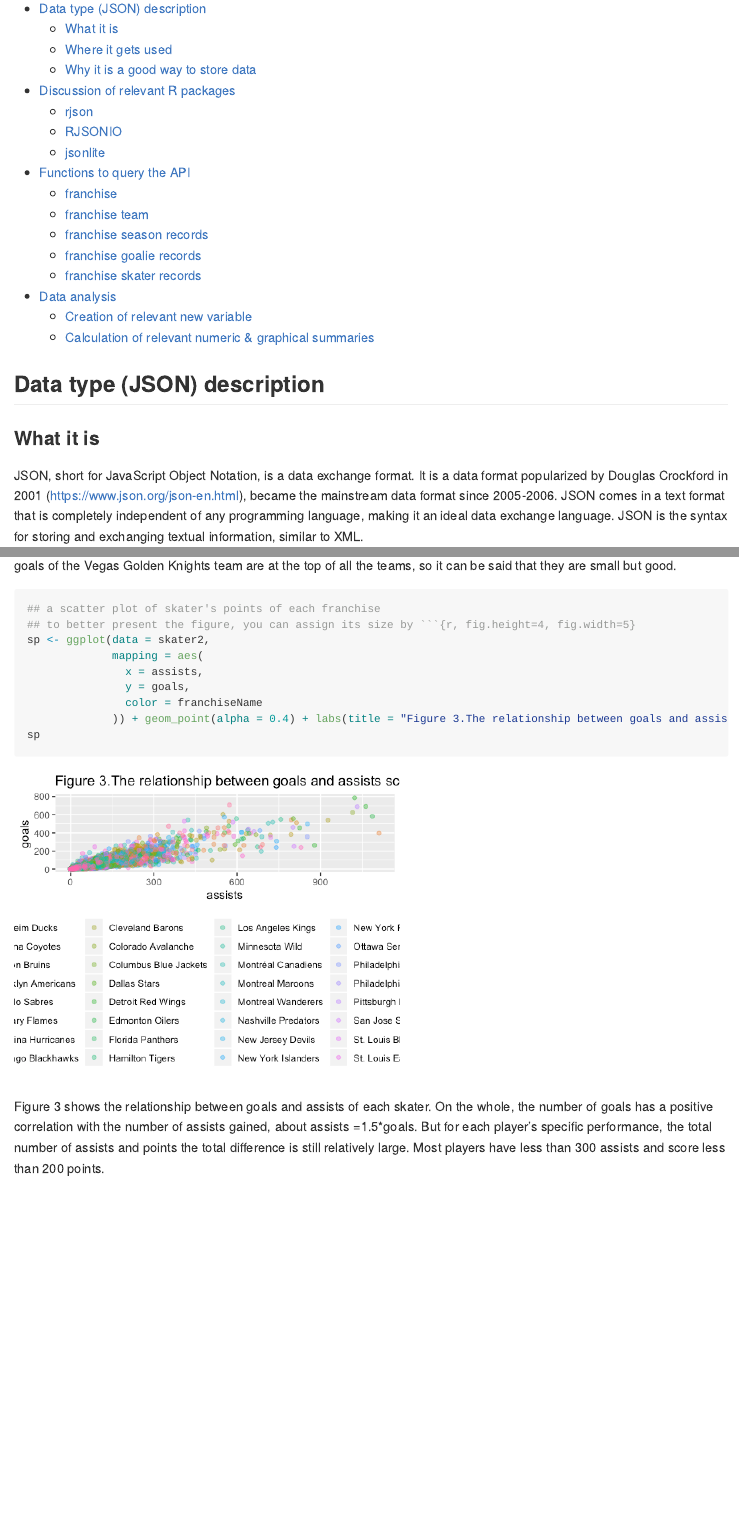
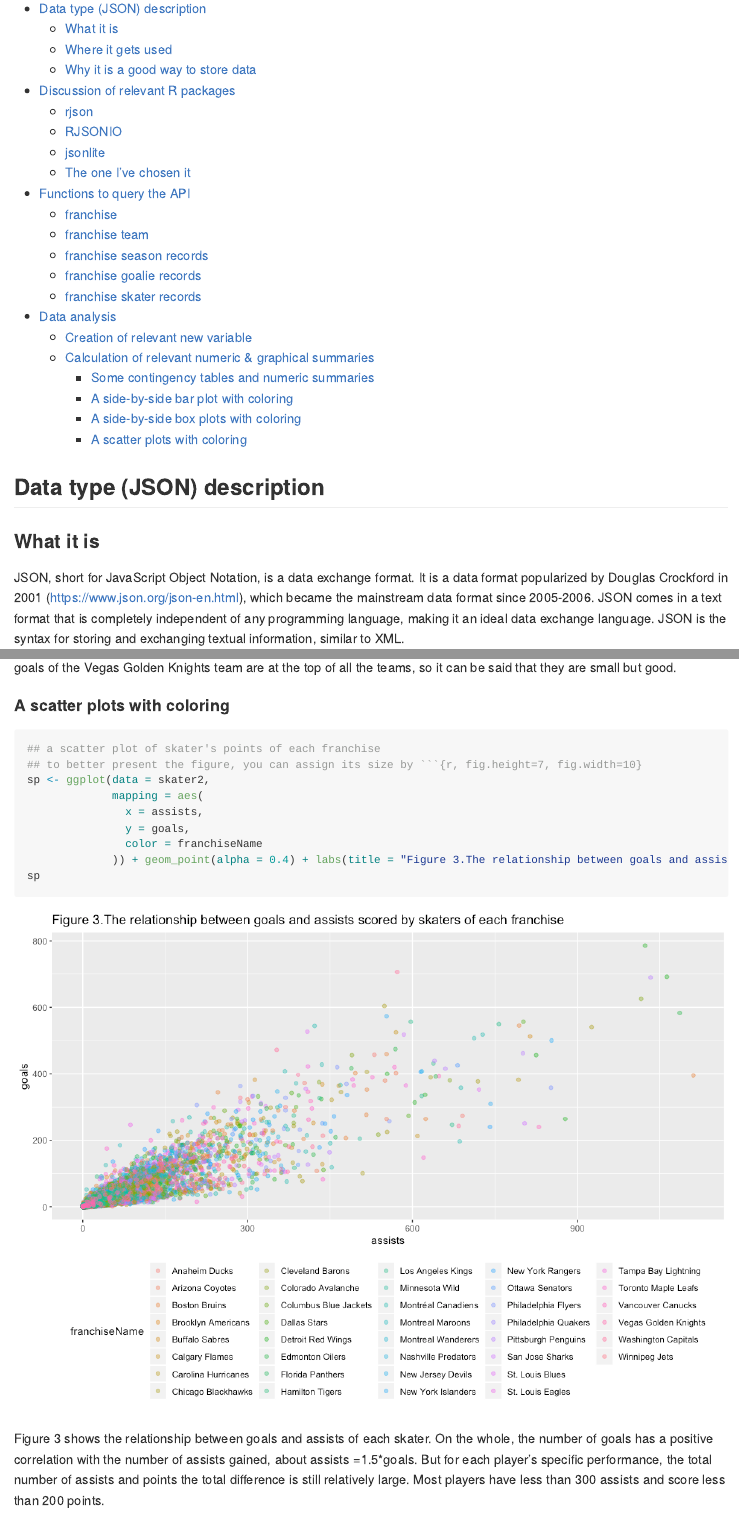
Before and after one commit to yxie27/Project1, an R Markdown document (README.Rmd): the page in a window 1100 px wide, from 150 px down, and a second part further down, joined at a grey line. The pictures show the output file README.md that the author committed with the source, drawn offline in the style of GitHub; long lines of code are wrapped.

Commit message:
commit 7

````diff
--- a/README.Rmd
+++ b/README.Rmd
@@ -5,6 +5,7 @@ date: "June 12, 2020"
 output:
   rmarkdown::github_document:
     toc: true
+    toc_depth: 4
 ---
 
 ```{r setup, include=FALSE}
@@ -15,7 +16,7 @@ knitr::opts_chunk$set(echo = TRUE)
 
 ### What it is
 
-JSON, short for JavaScript Object Notation, is a data exchange format. It is a data format popularized by Douglas Crockford in 2001 (<https://www.json.org/json-en.html>), became the mainstream data format since 2005-2006. JSON comes in a text format that is completely independent of any programming language, making it an ideal data exchange language. JSON is the syntax for storing and exchanging textual information, similar to XML.
+JSON, short for JavaScript Object Notation, is a data exchange format. It is a data format popularized by Douglas Crockford in 2001 (<https://www.json.org/json-en.html>), which became the mainstream data format since 2005-2006. JSON comes in a text format that is completely independent of any programming language, making it an ideal data exchange language. JSON is the syntax for storing and exchanging textual information, similar to XML.
 
 ### Where it gets used
 
@@ -229,10 +235,11 @@ bp
 
 Figure 2 shows the distribution of goals scored by players on each franchise. Because the high numerical value is too discrete, we take the logarithm of goal. From the data distribution, we can find that the score dispersion degree of most franchises is similar, although there is a certain difference in scoring ability. The numbers of skaters of Montreal Wanderers and Vegas Golden Knights teams are relatively small, but the goals of the Montreal Wanderers are ridiculously low, while the goals of the Vegas Golden Knights team are at the top of all the teams, so it can be said that they are small but good.
 
+#### A scatter plots with coloring
 
-```{r, fig.height=4, fig.width=5}
+```{r, fig.height=7, fig.width=10}
 ## a scatter plot of skater's points of each franchise
-## to better present the figure, you can assign its size by ```{r, fig.height=4, fig.width=5}
+## to better present the figure, you can assign its size by ```{r, fig.height=7, fig.width=10}
 sp <- ggplot(data = skater2,
              mapping = aes(
                x = assists,
````
Also changed, not shown: README.md, README_files/figure-gfm/unnamed-chunk-18-1.png, README.Rmd (7 more changed lines).
